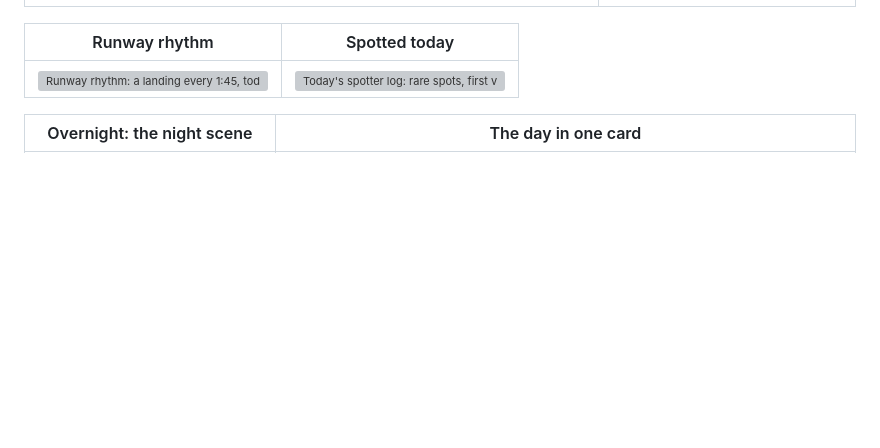
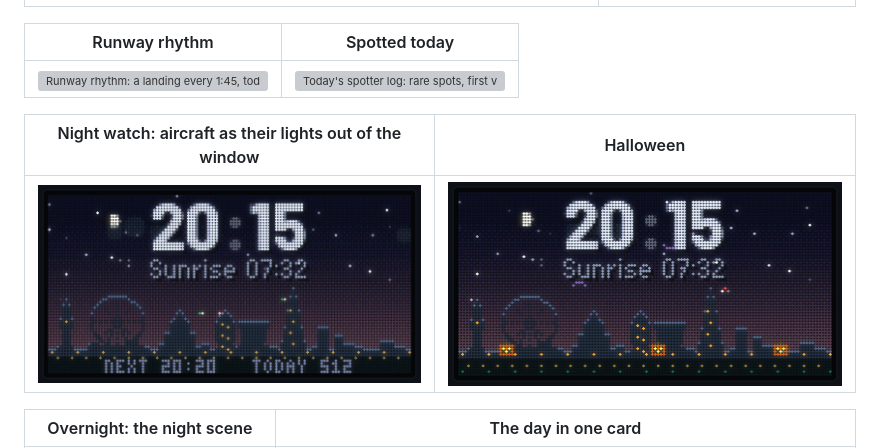
Before and after one commit to SamHoughton/Glideslope, a Markdown page: README.md, the part around the change. Rendered like a GitHub page; pictures changed too: docs/halloween.png (added), docs/nightwatch.png (added); blank space fills up the shorter version; grey boxes are pictures that could not be loaded.

Commit message:
README: night watch and Halloween images
Co-Authored-By: Claude Opus 5.5 <noreply@anthropic.com>

```diff
--- a/README.md
+++ b/README.md
@@ -60,6 +60,10 @@ repository (see [Airline logos](#airline-logos)).
 | Runway rhythm | Spotted today |
 | --- | --- |
 | ![Runway rhythm: a landing every 1:45, today's average and tightest gap, each runway's share](docs/rhythm.png) | ![Today's spotter log: rare spots, first visits, overhead and watchlist passes, go-arounds](docs/spotted.png) |
+
+| Night watch: aircraft as their lights out of the window | Halloween |
+| --- | --- |
+| ![Night watch: the skyline at night, the time, aircraft lights above the rooftops and tonight's tally](docs/nightwatch.png) | ![Halloween: jack-o'-lanterns along the skyline and pumpkin-lit windows](docs/halloween.png) |
 
 | Overnight: the night scene | The day in one card |
 | --- | --- |
```
